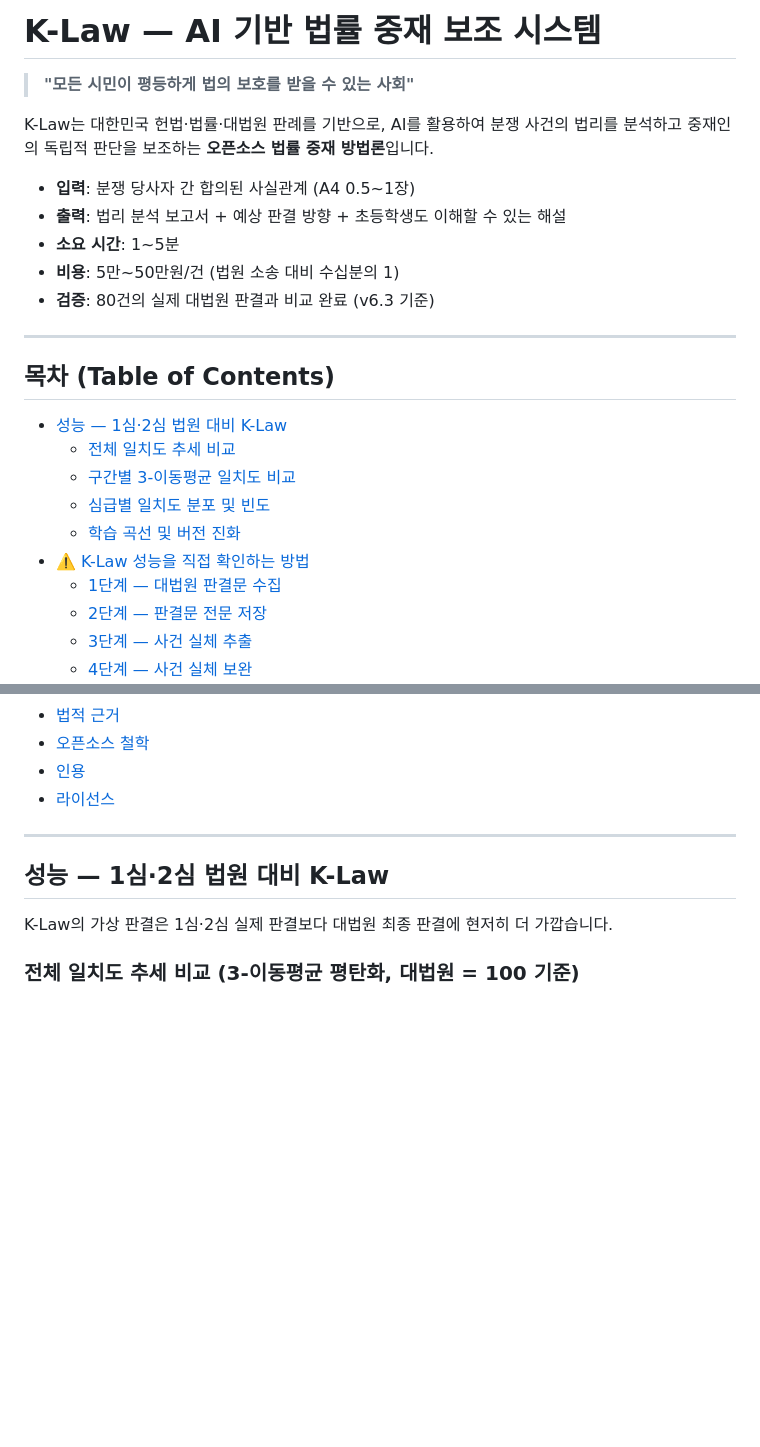
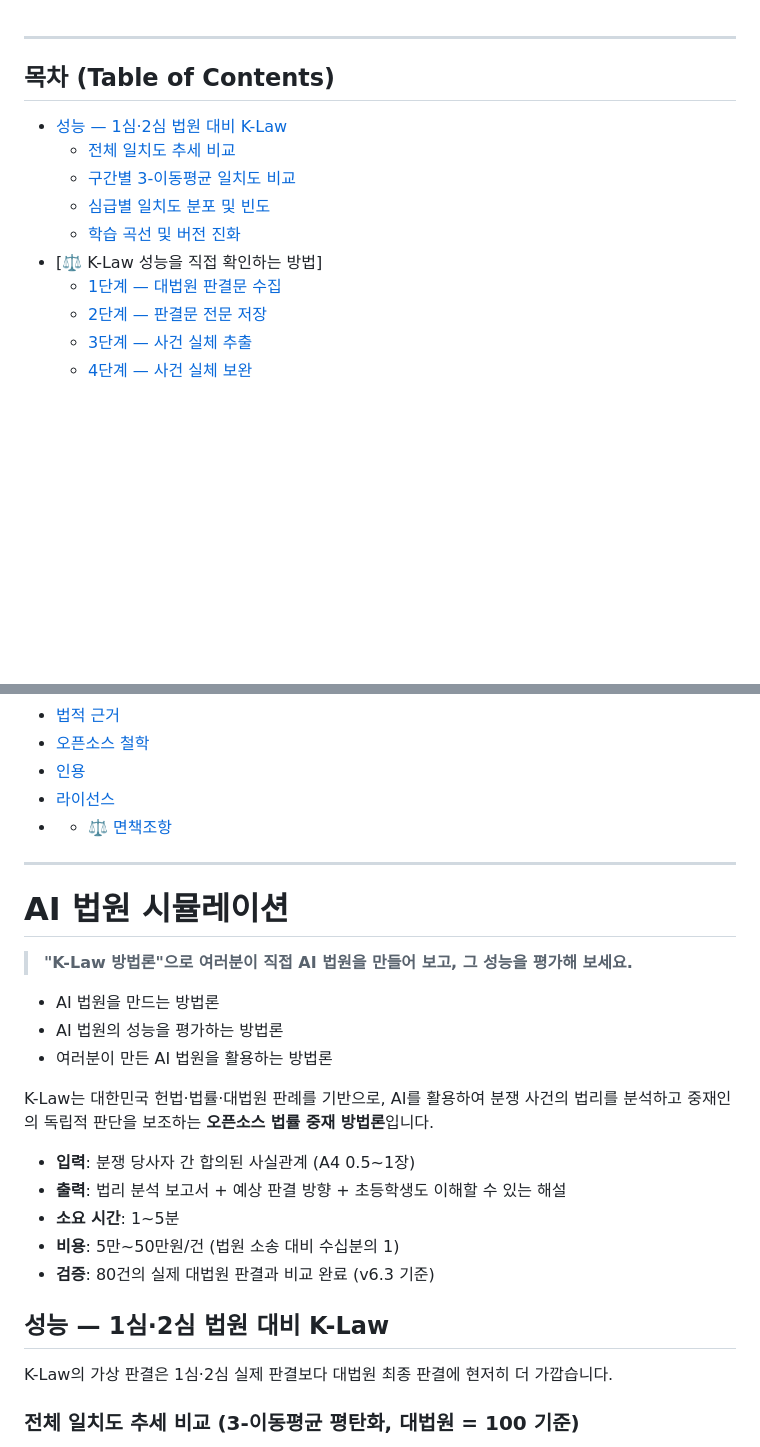
Before and after one commit to team-jupeter/k-law, a Markdown page: README.md, 2 parts joined by grey strips. Rendered like a GitHub page; blank space fills up the shorter version.

```diff
--- a/README.md
+++ b/README.md
@@ -1,14 +1,4 @@
-# K-Law — AI 기반 법률 중재 보조 시스템
 
-> **"모든 시민이 평등하게 법의 보호를 받을 수 있는 사회"**
-
-K-Law는 대한민국 헌법·법률·대법원 판례를 기반으로, AI를 활용하여 분쟁 사건의 법리를 분석하고 중재인의 독립적 판단을 보조하는 **오픈소스 법률 중재 방법론**입니다.
-
-- **입력**: 분쟁 당사자 간 합의된 사실관계 (A4 0.5~1장)
-- **출력**: 법리 분석 보고서 + 예상 판결 방향 + 초등학생도 이해할 수 있는 해설
-- **소요 시간**: 1~5분
-- **비용**: 5만~50만원/건 (법원 소송 대비 수십분의 1)
-- **검증**: 80건의 실제 대법원 판결과 비교 완료 (v6.3 기준)
 
 ---
 
@@ -19,7 +9,7 @@ K-Law는 대한민국 헌법·법률·대법원 판례를 기반으로, AI를
   - [구간별 3-이동평균 일치도 비교](#구간별-3-이동평균-일치도-비교)
   - [심급별 일치도 분포 및 빈도](#심급별-일치도-분포-및-빈도)
   - [학습 곡선 및 버전 진화](#학습-곡선-및-버전-진화)
-- [⚠️ K-Law 성능을 직접 확인하는 방법](#️-중요--k-law-성능을-직접-확인하는-방법)
+- [⚖️ K-Law 성능을 직접 확인하는 방법]
   - [1단계 — 대법원 판결문 수집](#1단계--대법원-판결문-수집)
   - [2단계 — 판결문 전문 저장](#2단계--판결문-전문-저장)
   - [3단계 — 사건 실체 추출](#3단계--사건-실체-추출-llm-1차)
@@ -33,8 +23,22 @@ K-Law는 대한민국 헌법·법률·대법원 판례를 기반으로, AI를
 - [오픈소스 철학](#오픈소스-철학)
 - [인용](#인용)
 - [라이선스](#라이선스)
+- - [⚖️ 면책조항](#️-면책조항-disclaimer)
 
 ---
+#  AI 법원 시뮬레이션
+> **"K-Law 방법론"으로 여러분이 직접 AI 법원을 만들어 보고, 그 성능을 평가해 보세요.**
+- AI 법원을 만드는 방법론
+- AI 법원의 성능을 평가하는 방법론
+- 여러분이 만든 AI 법원을 활용하는 방법론
+
+K-Law는 대한민국 헌법·법률·대법원 판례를 기반으로, AI를 활용하여 분쟁 사건의 법리를 분석하고 중재인의 독립적 판단을 보조하는 **오픈소스 법률 중재 방법론**입니다.
+
+- **입력**: 분쟁 당사자 간 합의된 사실관계 (A4 0.5~1장)
+- **출력**: 법리 분석 보고서 + 예상 판결 방향 + 초등학생도 이해할 수 있는 해설
+- **소요 시간**: 1~5분
+- **비용**: 5만~50만원/건 (법원 소송 대비 수십분의 1)
+- **검증**: 80건의 실제 대법원 판결과 비교 완료 (v6.3 기준)
 
 ## 성능 — 1심·2심 법원 대비 K-Law
 
```
Also changed, not shown: other parts of README.md (+26 -0 lines).
